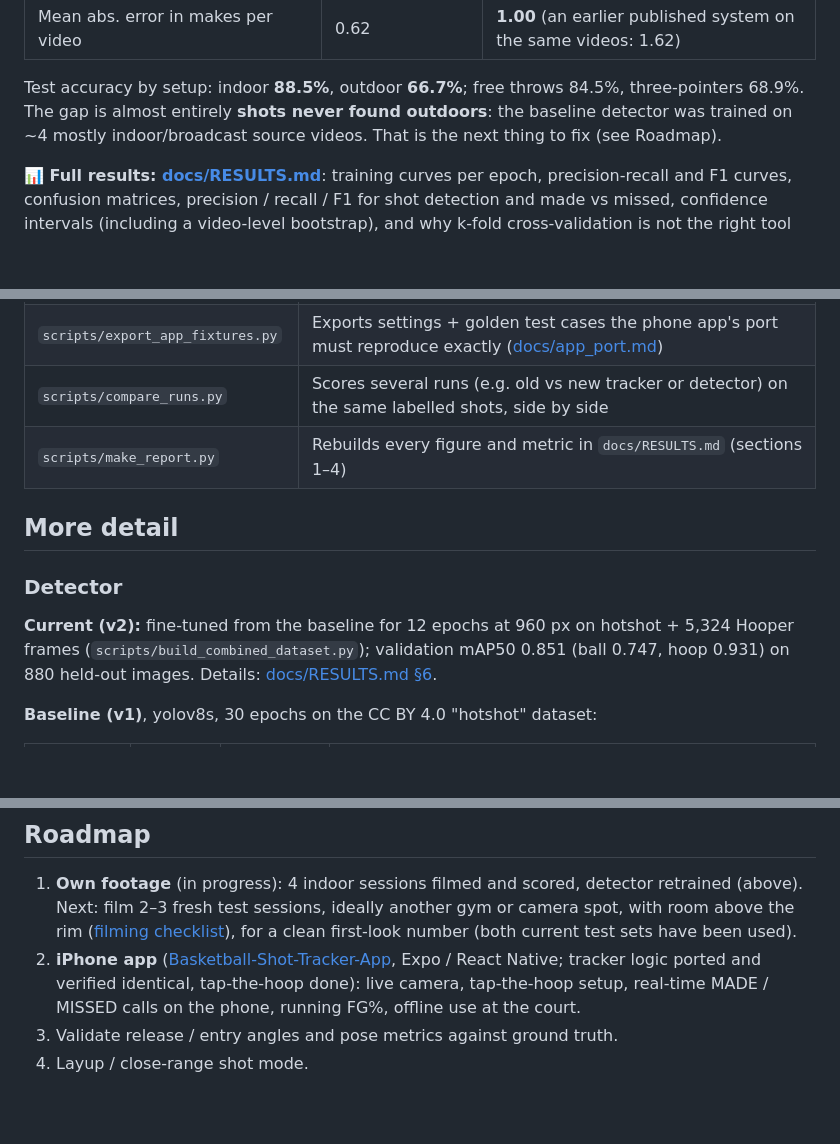
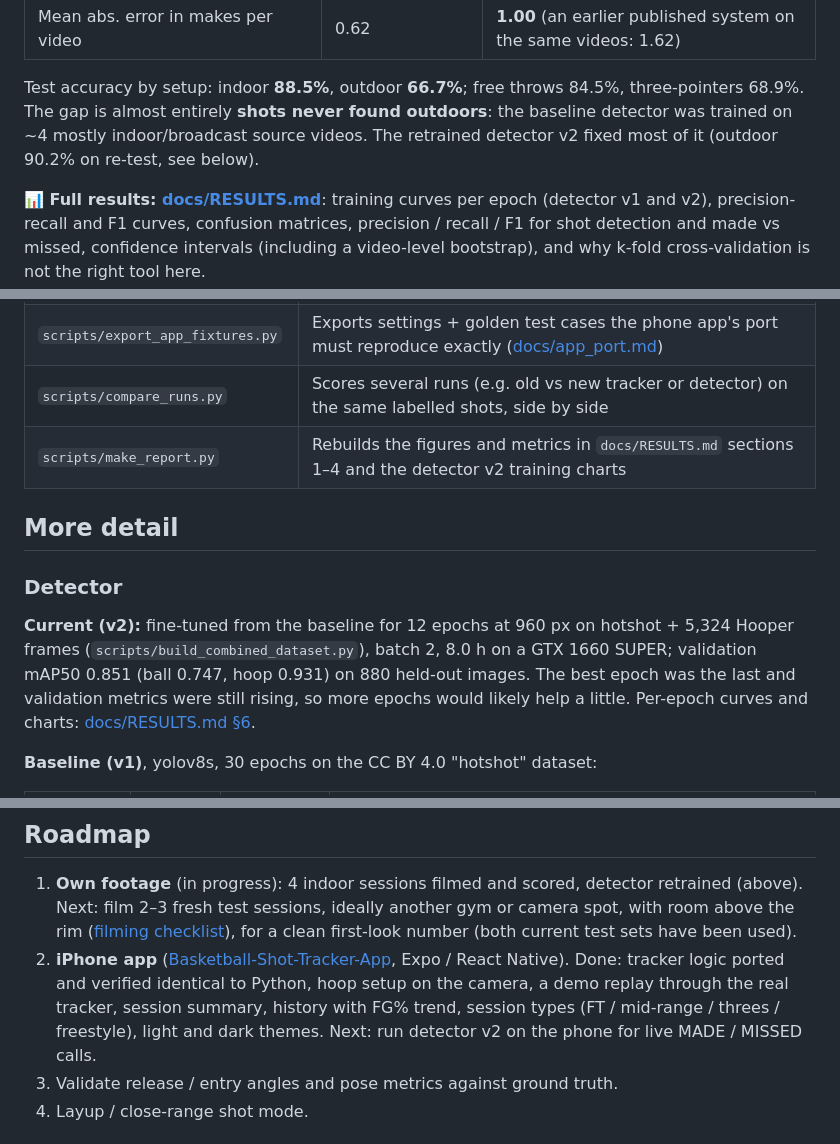
Before and after one commit to NathanielRecto/Basketball-Shot-Tracker, a Markdown page: README.md, 3 parts joined by grey strips. Drawn GitHub-style; blank space fills up the shorter version.

```diff
--- a/README.md
+++ b/README.md
@@ -39,9 +39,10 @@ all tuning was frozen (**test**). Each half has one video of every setup.
 
 Test accuracy by setup: indoor **88.5%**, outdoor **66.7%**; free throws 84.5%, three-pointers
 68.9%. The gap is almost entirely **shots never found outdoors**: the baseline detector was
-trained on ~4 mostly indoor/broadcast source videos. That is the next thing to fix (see Roadmap).
+trained on ~4 mostly indoor/broadcast source videos. The retrained detector v2 fixed most of it
+(outdoor 90.2% on re-test, see below).
 
-**📊 Full results: [docs/RESULTS.md](docs/RESULTS.md)**: training curves per epoch, precision-recall
+**📊 Full results: [docs/RESULTS.md](docs/RESULTS.md)**: training curves per epoch (detector v1 and v2), precision-recall
 and F1 curves, confusion matrices, precision / recall / F1 for shot detection and made vs missed,
 confidence intervals (including a video-level bootstrap), and why k-fold cross-validation is not
 the right tool here.
@@ -201,15 +202,17 @@ wrongly called shot with its timestamp.
 | `scripts/eval_synthetic.py` | Stress-tests the judging logic on simulated shots with noise and missed detections |
 | `scripts/export_app_fixtures.py` | Exports settings + golden test cases the phone app's port must reproduce exactly ([docs/app_port.md](docs/app_port.md)) |
 | `scripts/compare_runs.py` | Scores several runs (e.g. old vs new tracker or detector) on the same labelled shots, side by side |
-| `scripts/make_report.py` | Rebuilds every figure and metric in `docs/RESULTS.md` (sections 1–4) |
+| `scripts/make_report.py` | Rebuilds the figures and metrics in `docs/RESULTS.md` sections 1–4 and the detector v2 training charts |
 
 ## More detail
 
 ### Detector
 
 **Current (v2):** fine-tuned from the baseline for 12 epochs at 960 px on hotshot + 5,324 Hooper
-frames (`scripts/build_combined_dataset.py`); validation mAP50 0.851 (ball 0.747, hoop 0.931) on
-880 held-out images. Details: [docs/RESULTS.md §6](docs/RESULTS.md#detector-v2).
+frames (`scripts/build_combined_dataset.py`), batch 2, 8.0 h on a GTX 1660 SUPER; validation mAP50
+0.851 (ball 0.747, hoop 0.931) on 880 held-out images. The best epoch was the last and validation
+metrics were still rising, so more epochs would likely help a little. Per-epoch curves and charts:
+[docs/RESULTS.md §6](docs/RESULTS.md#detector-v2).
 
 **Baseline (v1)**, yolov8s, 30 epochs on the CC BY 4.0 "hotshot" dataset:
 
@@ -283,8 +286,10 @@ docs/labeling.md   how to label evaluation videos
    Next: film 2–3 fresh test sessions, ideally another gym or camera spot, with room above the rim
    ([filming checklist](docs/filming_checklist.md)), for a clean first-look number (both current
    test sets have been used).
-2. **iPhone app** ([Basketball-Shot-Tracker-App](https://github.com/NathanielRecto/Basketball-Shot-Tracker-App), Expo / React Native; tracker logic ported and verified identical, tap-the-hoop done): live camera, tap-the-hoop setup, real-time MADE / MISSED
-   calls on the phone, running FG%, offline use at the court.
+2. **iPhone app** ([Basketball-Shot-Tracker-App](https://github.com/NathanielRecto/Basketball-Shot-Tracker-App), Expo / React Native). Done: tracker logic
+   ported and verified identical to Python, hoop setup on the camera, a demo replay through the real tracker,
+   session summary, history with FG% trend, session types (FT / mid-range / threes / freestyle), light and dark
+   themes. Next: run detector v2 on the phone for live MADE / MISSED calls.
 3. Validate release / entry angles and pose metrics against ground truth.
 4. Layup / close-range shot mode.
 
```
Also changed, not shown: other parts of README.md (+2 -2 lines), docs/RESULTS.md (+38 -4 lines), docs/images/detector_v2_confusion_matrix.png (added), docs/images/detector_v2_f1_curve.png (added), docs/images/detector_v2_pr_curve.png (added), docs/images/detector_v2_training_curves.png (added), 2 other files.
